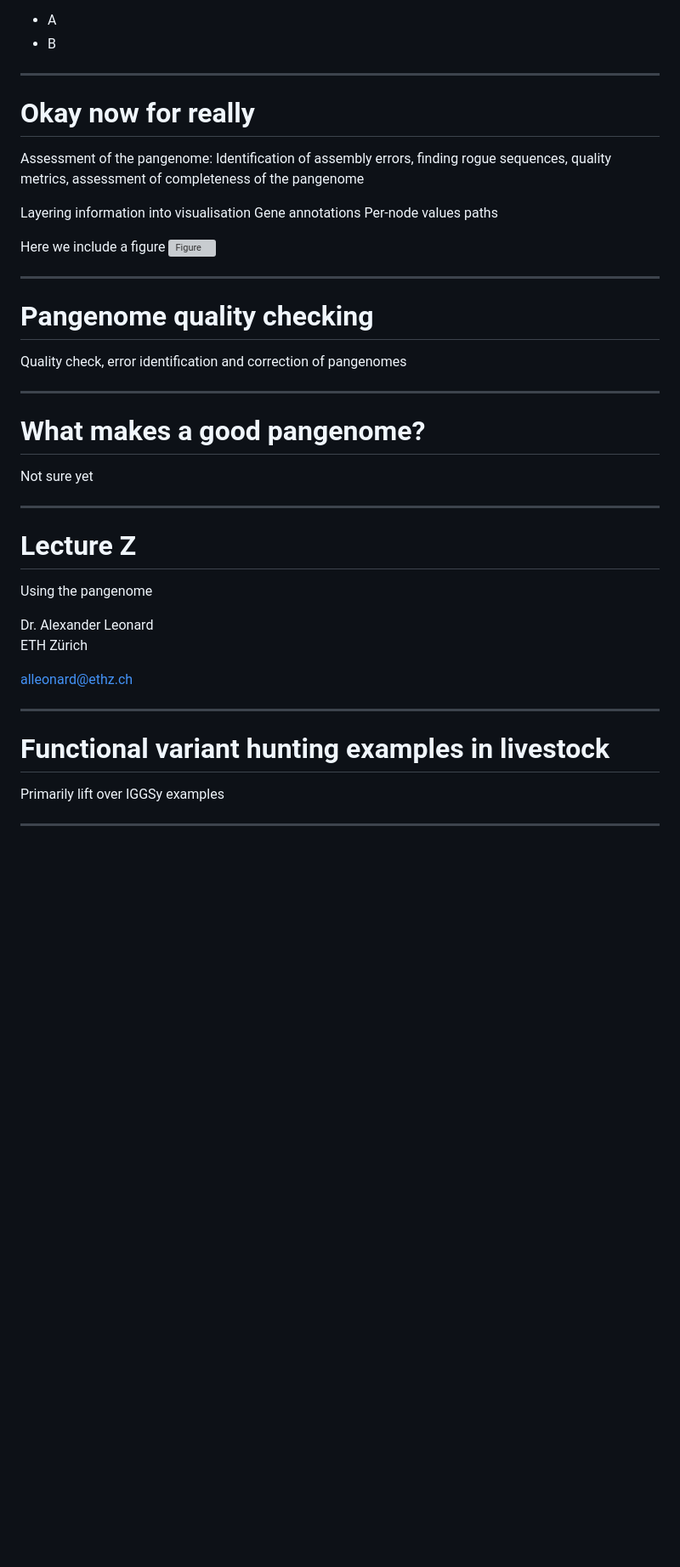
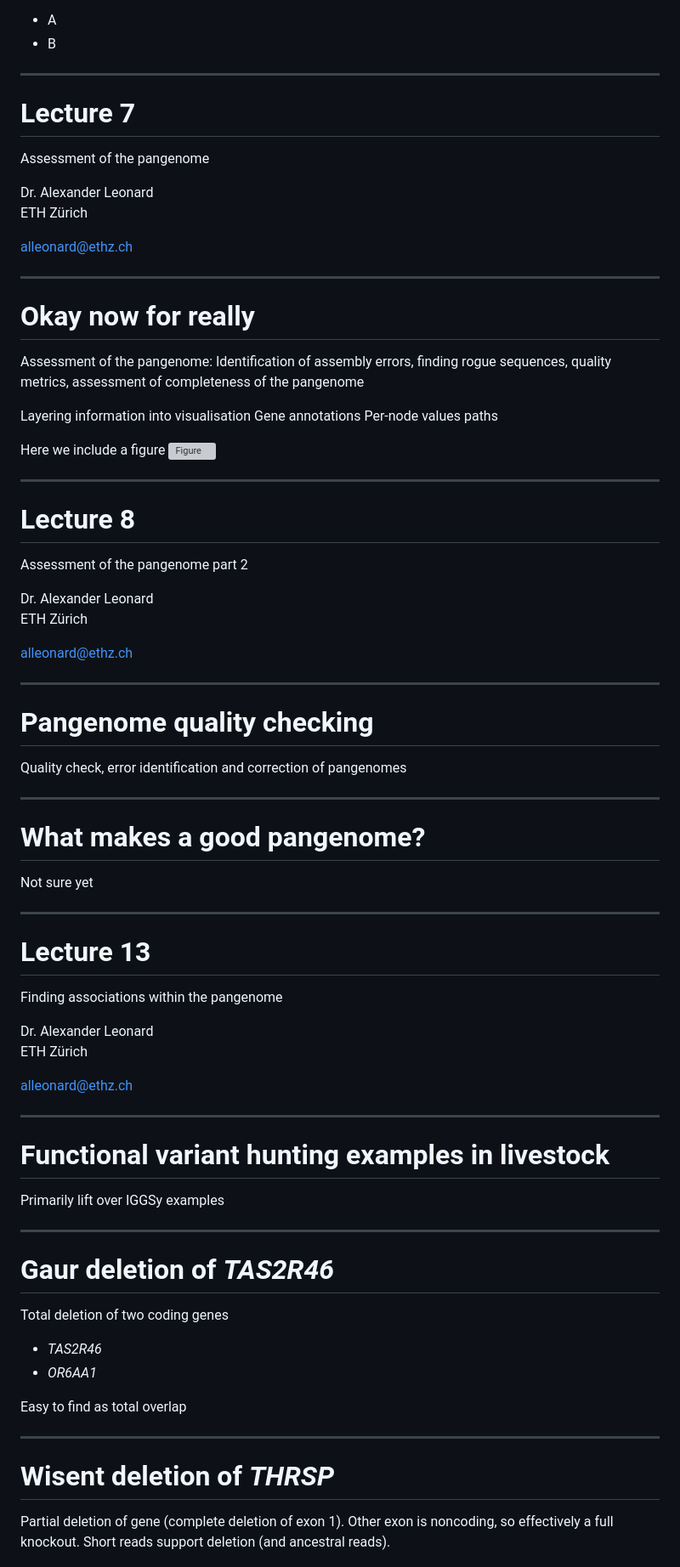
Before and after one commit to ASLeonard/pangenome_summer_school, a Markdown page: slides.md, the part around the change printed below. Shown: that part at 85% size. Rendered like a GitHub page; blank space fills up the shorter version; grey boxes are pictures that could not be loaded.

Commit message:
some more slide skeletons

```diff
--- a/slides.md
+++ b/slides.md
@@ -333,6 +333,19 @@ Part 2:
 ---
 
 [//]: # (Day 3: 8.30am – 10.30am)
+
+
+# Lecture 7
+
+Assessment of the pangenome
+
+Dr. Alexander Leonard  \
+ETH Zürich
+
+[alleonard@ethz.ch](alleonard@ethz.ch)
+
+---
+
 # Okay now for really
 
 Assessment of the pangenome:
@@ -351,6 +364,17 @@ Here we include a figure
 
 [//]: # (Day 3: 11.00am – 12.30am)
 
+# Lecture 8
+
+Assessment of the pangenome part 2
+
+Dr. Alexander Leonard  \
+ETH Zürich
+
+[alleonard@ethz.ch](alleonard@ethz.ch)
+
+---
+
 # Pangenome quality checking
 
 Quality check, error identification and correction of pangenomes
@@ -365,9 +389,9 @@ Not sure yet
 
 [//]: # (Day 5: 8.30am – 10.15am)
 
-# Lecture Z
+# Lecture 13
 
-Using the pangenome
+Finding associations within the pangenome
 
 Dr. Alexander Leonard  \
 ETH Zürich
@@ -382,3 +406,19 @@ Primarily lift over IGGSy examples
 
 ---
 
+# Gaur deletion of *TAS2R46*
+
+Total deletion of two coding genes
+ - *TAS2R46*
+ - *OR6AA1*
+
+Easy to find as total overlap
+
+---
+
+# Wisent deletion of *THRSP*
+
+Partial deletion of gene (complete deletion of exon 1).
+Other exon is noncoding, so effectively a full knockout.
+Short reads support deletion (and ancestral reads).
+
```
Also changed, not shown: other parts of slides.md (+27 -0 lines).
